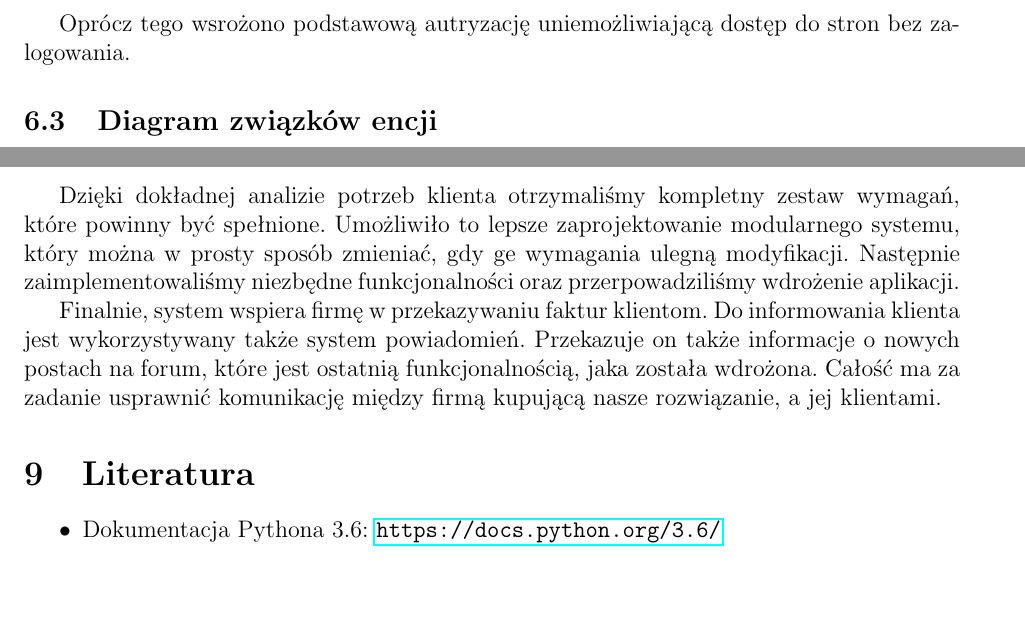
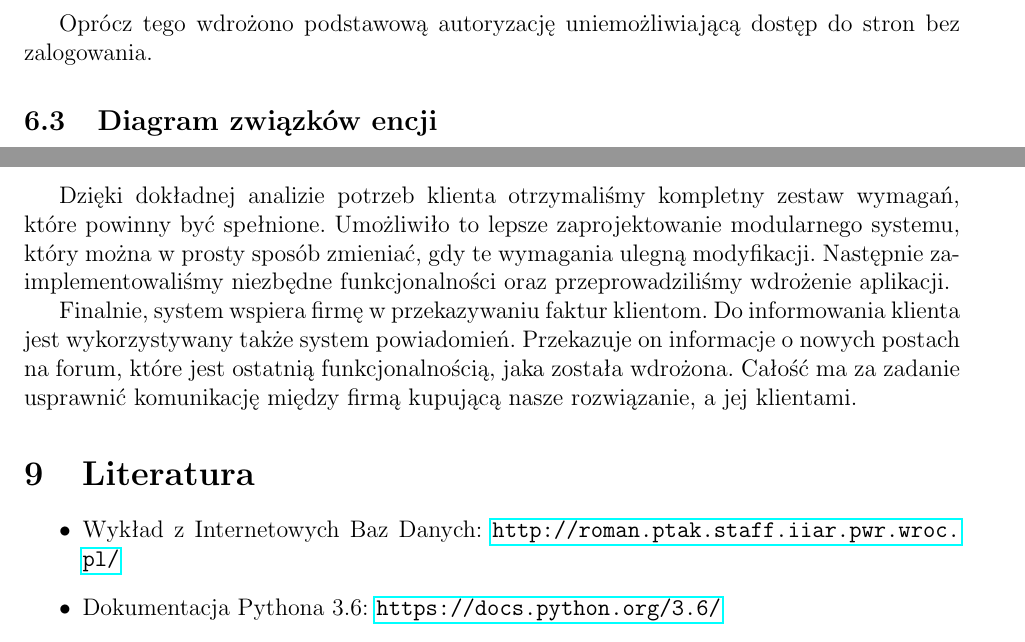
Before and after one commit to pciesz/RemoteDataBases, a LaTeX document (sprawozdanie.tex): two parts of pages 18 and 25 of 25, joined at a grey line, cut so that both start at the same text, the shorter picture padded with empty space. Compiled offline with pdfLaTeX.

Commit message:
doc v1.01

```diff
--- a/sprawozdanie.tex
+++ b/sprawozdanie.tex
@@ -349,7 +349,7 @@ Podstrony z ograniczonym dostępem dla danych użytkowników są dodatkowo spraw
 	\includegraphics[scale=0.7]{img/c_template_security.png}
 	\caption{Zabezpieczenie szablonu przed niepoprawnym wyświetleniem}
 \end{figure}
-Oprócz tego wsrożono podstawową autryzację uniemożliwiającą dostęp do stron bez zalogowania.
+Oprócz tego wdrożono podstawową autoryzację uniemożliwiającą dostęp do stron bez zalogowania.
 
 \subsection{Diagram związków encji}
 Został on przedstawiony w notacji Martina (kruczej stopki)
@@ -441,12 +441,13 @@ Dla bezpeczeństwa konieczna jest zmiana kluczy i wyłączenie trybu debugowania
 \end{figure}
 
 \section{Podsumowanie}
-Dzięki dokładnej analizie potrzeb klienta otrzymaliśmy kompletny zestaw wymagań, które powinny być spełnione. Umożliwiło to lepsze zaprojektowanie modularnego systemu, który można w prosty sposób zmieniać, gdy ge wymagania ulegną modyfikacji. Następnie zaimplementowaliśmy niezbędne funkcjonalności oraz przerpowadziliśmy wdrożenie aplikacji.
+Dzięki dokładnej analizie potrzeb klienta otrzymaliśmy kompletny zestaw wymagań, które powinny być spełnione. Umożliwiło to lepsze zaprojektowanie modularnego systemu, który można w prosty sposób zmieniać, gdy te wymagania ulegną modyfikacji. Następnie zaimplementowaliśmy niezbędne funkcjonalności oraz przeprowadziliśmy wdrożenie aplikacji.
 
-Finalnie, system wspiera firmę w przekazywaniu faktur klientom. Do informowania klienta jest wykorzystywany także system powiadomień. Przekazuje on także informacje o nowych postach na forum, które jest ostatnią funkcjonalnością, jaka została wdrożona. Całość ma za zadanie usprawnić komunikację między firmą kupującą nasze rozwiązanie, a jej klientami.
+Finalnie, system wspiera firmę w przekazywaniu faktur klientom. Do informowania klienta jest wykorzystywany także system powiadomień. Przekazuje on informacje o nowych postach na forum, które jest ostatnią funkcjonalnością, jaka została wdrożona. Całość ma za zadanie usprawnić komunikację między firmą kupującą nasze rozwiązanie, a jej klientami.
 
 \section{Literatura}
 \begin{itemize}
+	\item Wykład z Internetowych Baz Danych: \url{http://roman.ptak.staff.iiar.pwr.wroc.pl/}
 	\item Dokumentacja Pythona 3.6: \url{https://docs.python.org/3.6/}
 	\item Dokumentacja Django 2.1.2: \url{https://docs.djangoproject.com/en/2.1/contents/}
 	\item Dokumentacja HTML4: \url{https://www.w3.org/TR/html4/cover.html}
```
Also changed, not shown: sprawozdanie.pdf, sprawozdanie.tex (4 more changed lines), 5 other files.
